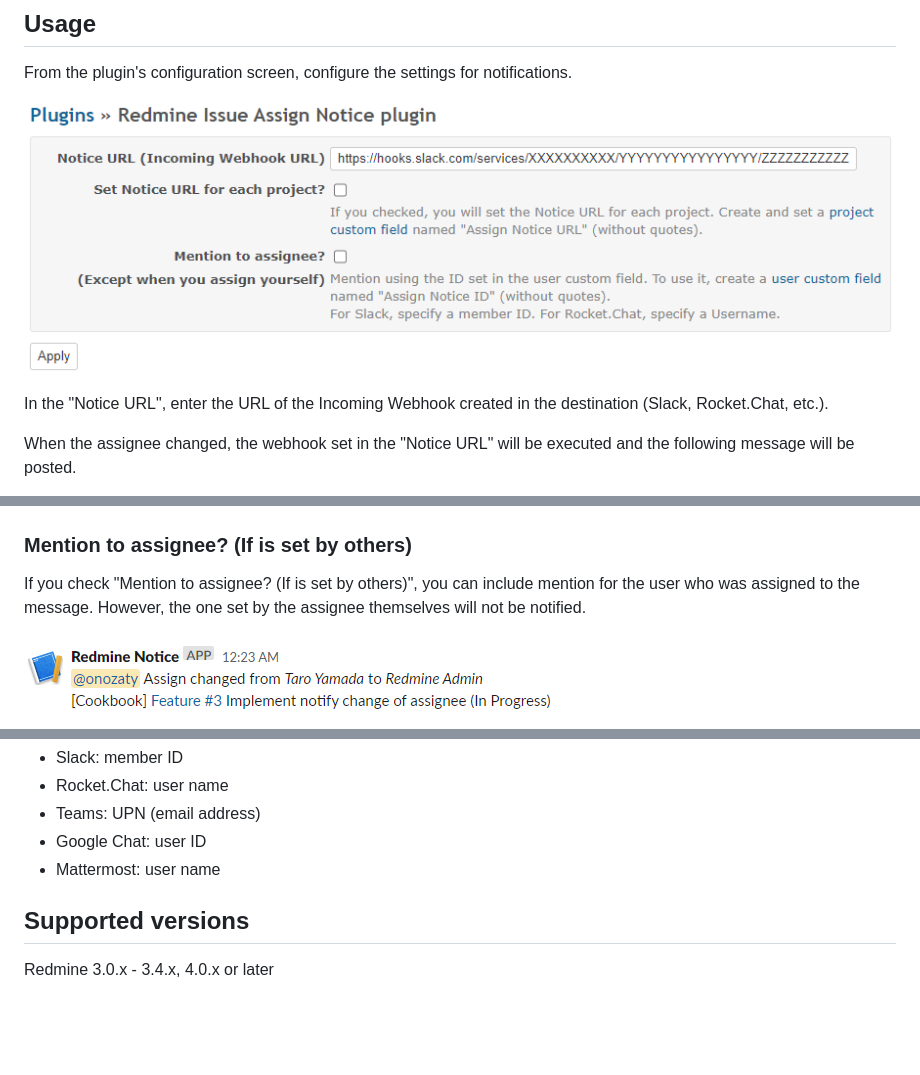
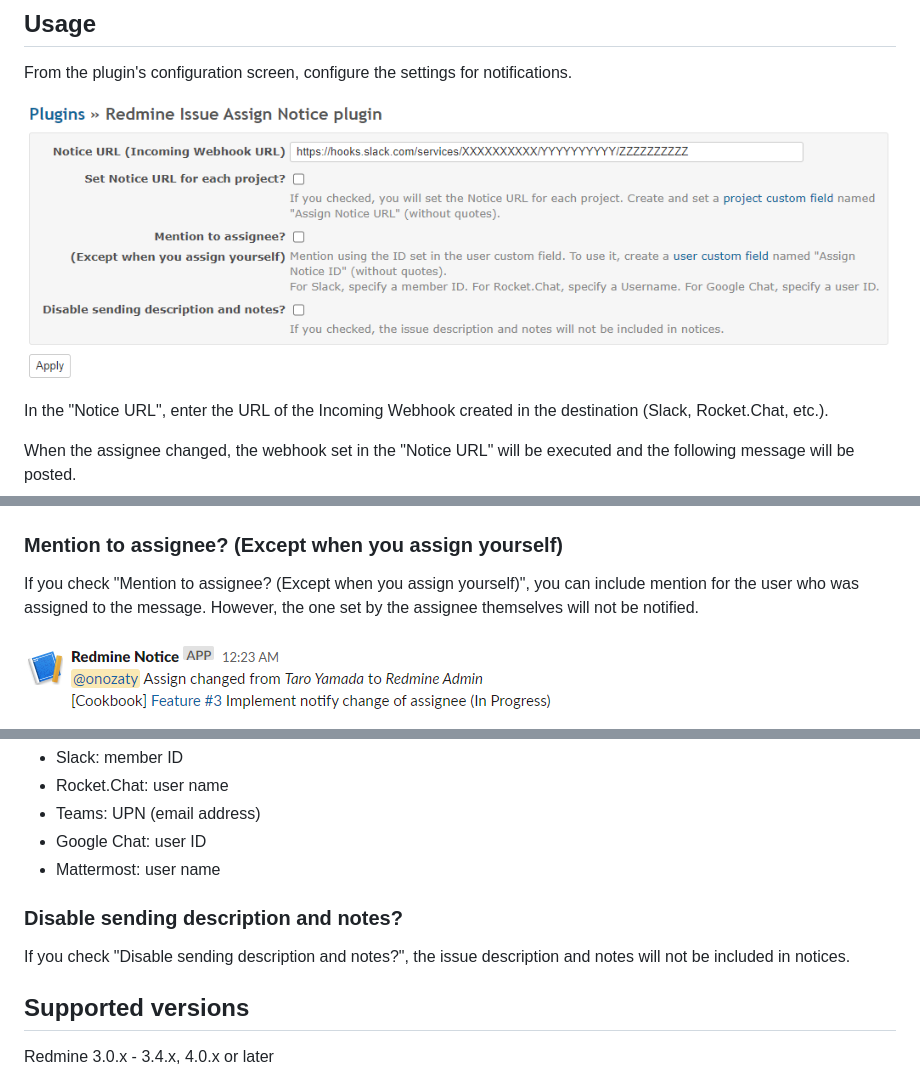
Before and after one commit to onozaty/redmine_issue_assign_notice, a Markdown page: README.md, 3 parts joined by grey strips. Drawn GitHub-style; pictures changed too: screenshots/configure.png; blank space fills up the shorter version.

Commit message:
Add "Disable sending description and notes?" to REDME

```diff
--- a/README.md
+++ b/README.md
@@ -40,9 +40,9 @@ The Notice URL for each project is set in the custom field "Assign Notice URL" o
 
 ![Screenshot of project setting](screenshots/project_setting.png)
 
-### Mention to assignee? (If is set by others)
+### Mention to assignee? (Except when you assign yourself)
 
-If you check "Mention to assignee? (If is set by others)", you can include mention for the user who was assigned to the message. However, the one set by the assignee themselves will not be notified.
+If you check "Mention to assignee? (Except when you assign yourself)", you can include mention for the user who was assigned to the message. However, the one set by the assignee themselves will not be notified.
 
 ![Screenshot of slack message](screenshots/slack_mention.png)
 
@@ -59,6 +59,10 @@ The ID to be entered depends on the notification destination.
 * Teams: UPN (email address)
 * Google Chat: user ID
 * Mattermost: user name
+
+### Disable sending description and notes?
+
+If you check "Disable sending description and notes?", the issue description and notes will not be included in notices.
 
 ## Supported versions
 
```
Also changed, not shown: 1 other file.
